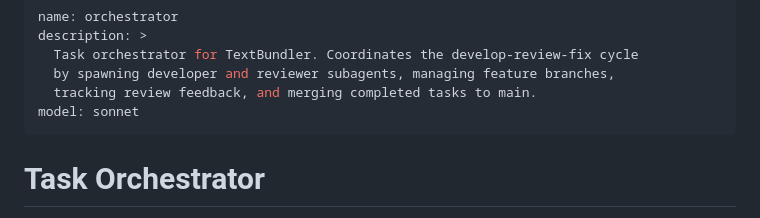
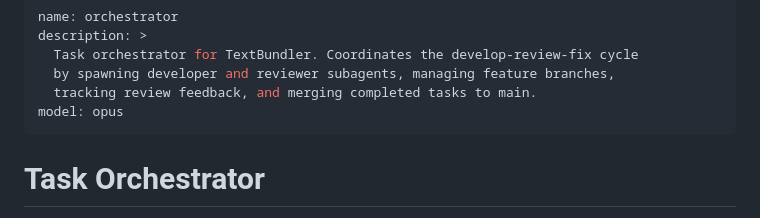
Before and after one commit to textbundle/textbundler-extension, a Markdown page: .claude/agents/orchestrator.md, the part around the change. GitHub-like rendering.

Commit message:
build: set orchestrator agent model to opus

```diff
--- a/.claude/agents/orchestrator.md
+++ b/.claude/agents/orchestrator.md
@@ -4,7 +4,7 @@ description: >
   Task orchestrator for TextBundler. Coordinates the develop-review-fix cycle
   by spawning developer and reviewer subagents, managing feature branches,
   tracking review feedback, and merging completed tasks to main.
-model: sonnet
+model: opus
 ---
 
 # Task Orchestrator
```
